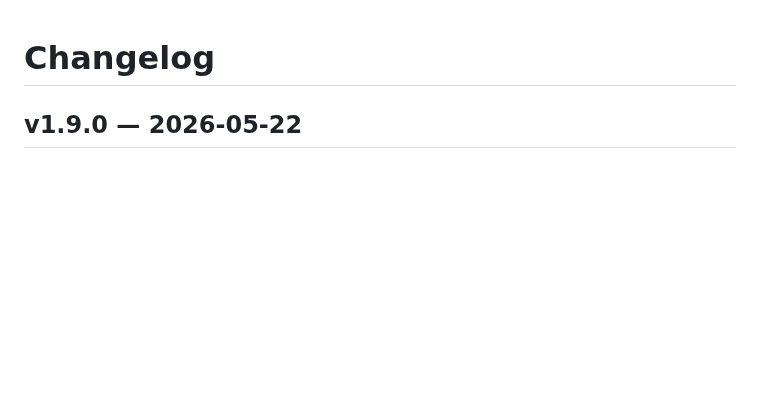
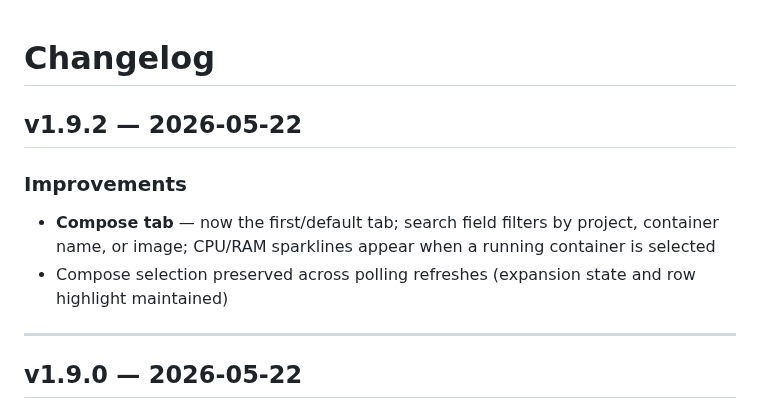
Before and after one commit to DamienGdn/colimaBar, a Markdown page: CHANGELOG.md, the part around the change. Rendered like a GitHub page; blank space fills up the shorter version.

```diff
--- a/CHANGELOG.md
+++ b/CHANGELOG.md
@@ -1,4 +1,13 @@
 # Changelog
+
+## v1.9.2 — 2026-05-22
+
+### Improvements
+
+- **Compose tab** — now the first/default tab; search field filters by project, container name, or image; CPU/RAM sparklines appear when a running container is selected
+- Compose selection preserved across polling refreshes (expansion state and row highlight maintained)
+
+---
 
 ## v1.9.0 — 2026-05-22
 
```
Also changed, not shown: README.md (+2 -2 lines), docs/screenshot-compose.png.
